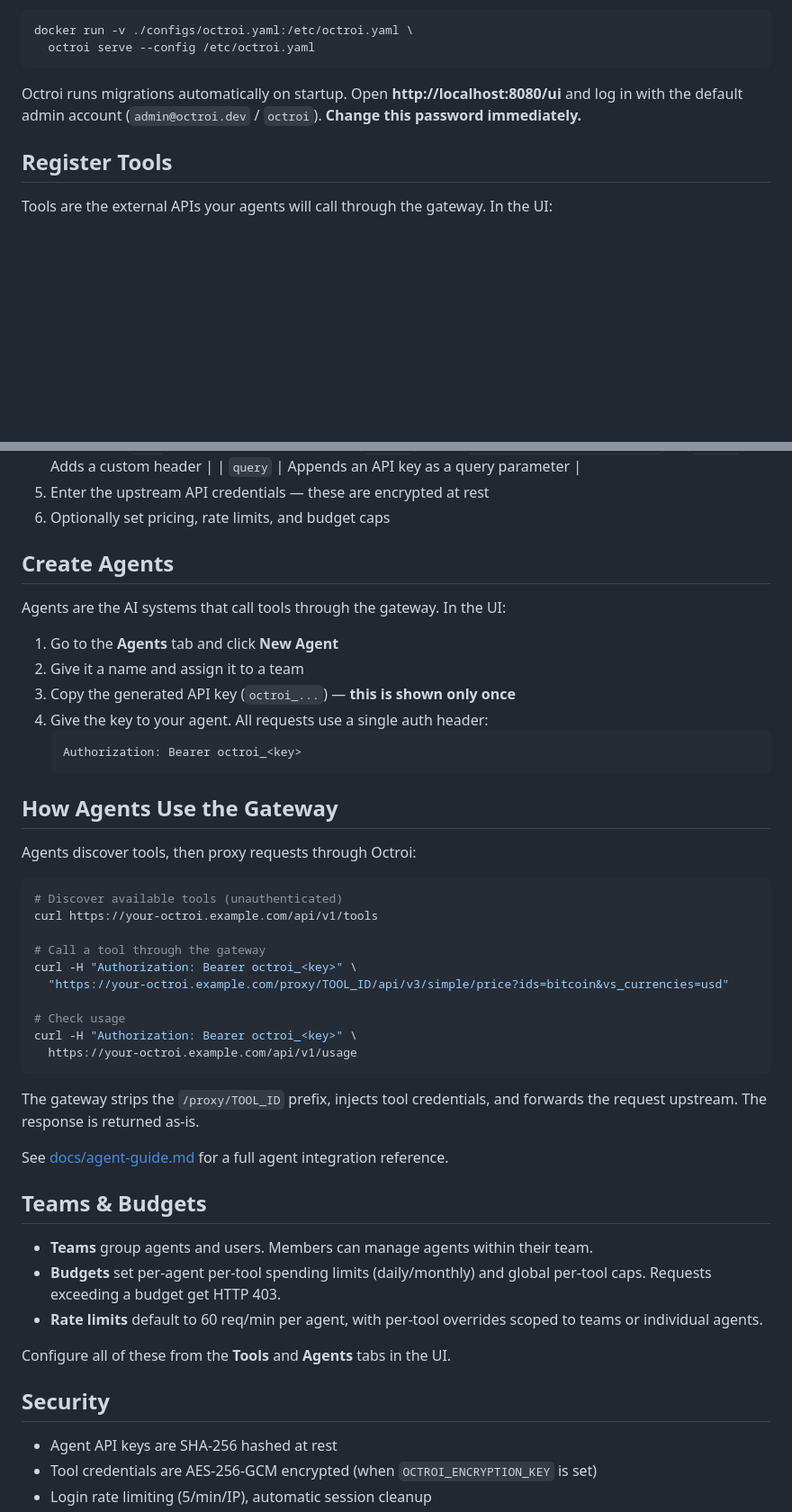
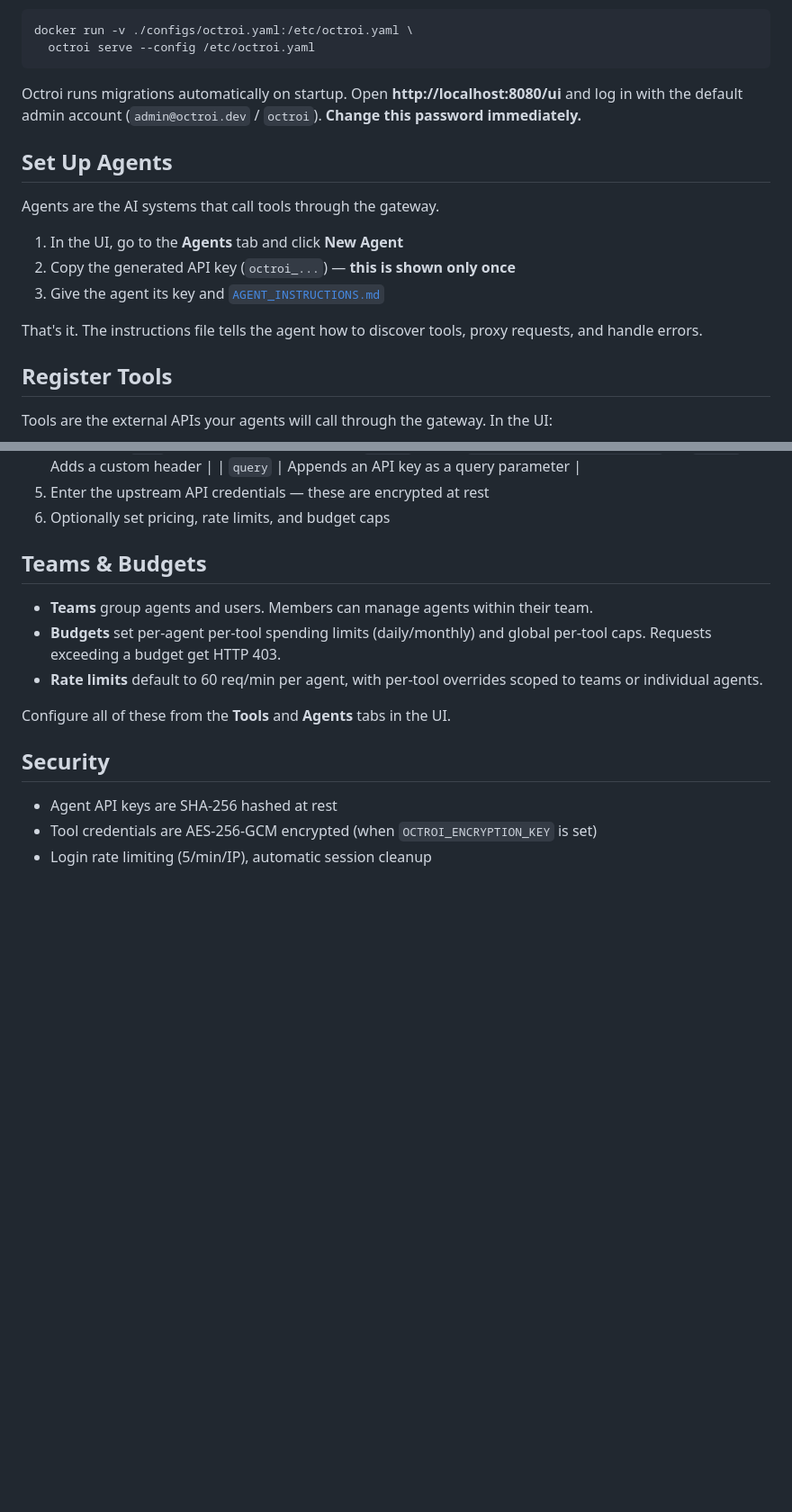
Before and after one commit to alecgard/octroi, a Markdown page: README.md, 2 parts joined by grey strips. Shown at 90% size. Drawn GitHub-style; blank space fills up the shorter version.

````diff
--- a/README.md
+++ b/README.md
@@ -49,6 +49,16 @@ docker run -v ./configs/octroi.yaml:/etc/octroi.yaml \
 
 Octroi runs migrations automatically on startup. Open **http://localhost:8080/ui** and log in with the default admin account (`admin@octroi.dev` / `octroi`). **Change this password immediately.**
 
+## Set Up Agents
+
+Agents are the AI systems that call tools through the gateway.
+
+1. In the UI, go to the **Agents** tab and click **New Agent**
+2. Copy the generated API key (`octroi_...`) — **this is shown only once**
+3. Give the agent its key and [`AGENT_INSTRUCTIONS.md`](AGENT_INSTRUCTIONS.md)
+
+That's it. The instructions file tells the agent how to discover tools, proxy requests, and handle errors.
+
 ## Register Tools
 
 Tools are the external APIs your agents will call through the gateway. In the UI:
@@ -67,39 +77,6 @@ Tools are the external APIs your agents will call through the gateway. In the UI
    | `query` | Appends an API key as a query parameter |
 5. Enter the upstream API credentials — these are encrypted at rest
 6. Optionally set pricing, rate limits, and budget caps
-
-## Create Agents
-
-Agents are the AI systems that call tools through the gateway. In the UI:
-
-1. Go to the **Agents** tab and click **New Agent**
-2. Give it a name and assign it to a team
-3. Copy the generated API key (`octroi_...`) — **this is shown only once**
-4. Give the key to your agent. All requests use a single auth header:
-   ```
-   Authorization: Bearer octroi_<key>
-   ```
-
-## How Agents Use the Gateway
-
-Agents discover tools, then proxy requests through Octroi:
-
-```bash
-# Discover available tools (unauthenticated)
-curl https://your-octroi.example.com/api/v1/tools
-
-# Call a tool through the gateway
-curl -H "Authorization: Bearer octroi_<key>" \
-  "https://your-octroi.example.com/proxy/TOOL_ID/api/v3/simple/price?ids=bitcoin&vs_currencies=usd"
-
-# Check usage
-curl -H "Authorization: Bearer octroi_<key>" \
-  https://your-octroi.example.com/api/v1/usage
-```
-
-The gateway strips the `/proxy/TOOL_ID` prefix, injects tool credentials, and forwards the request upstream. The response is returned as-is.
-
-See [docs/agent-guide.md](docs/agent-guide.md) for a full agent integration reference.
 
 ## Teams & Budgets
 
````
Also changed, not shown: AGENT_INSTRUCTIONS.md (added, +75 -0 lines), docs/agent-guide.md (deleted, +0 -263 lines).
